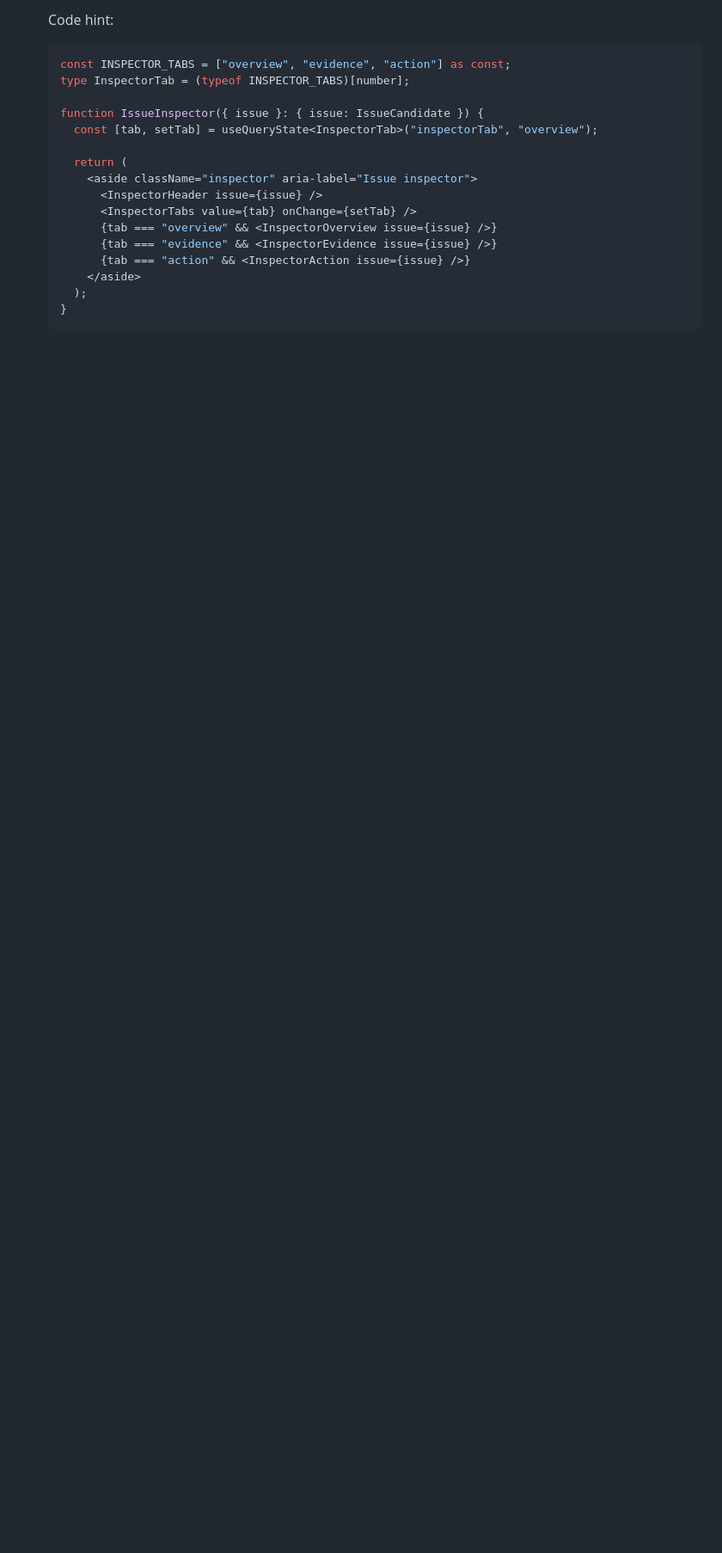
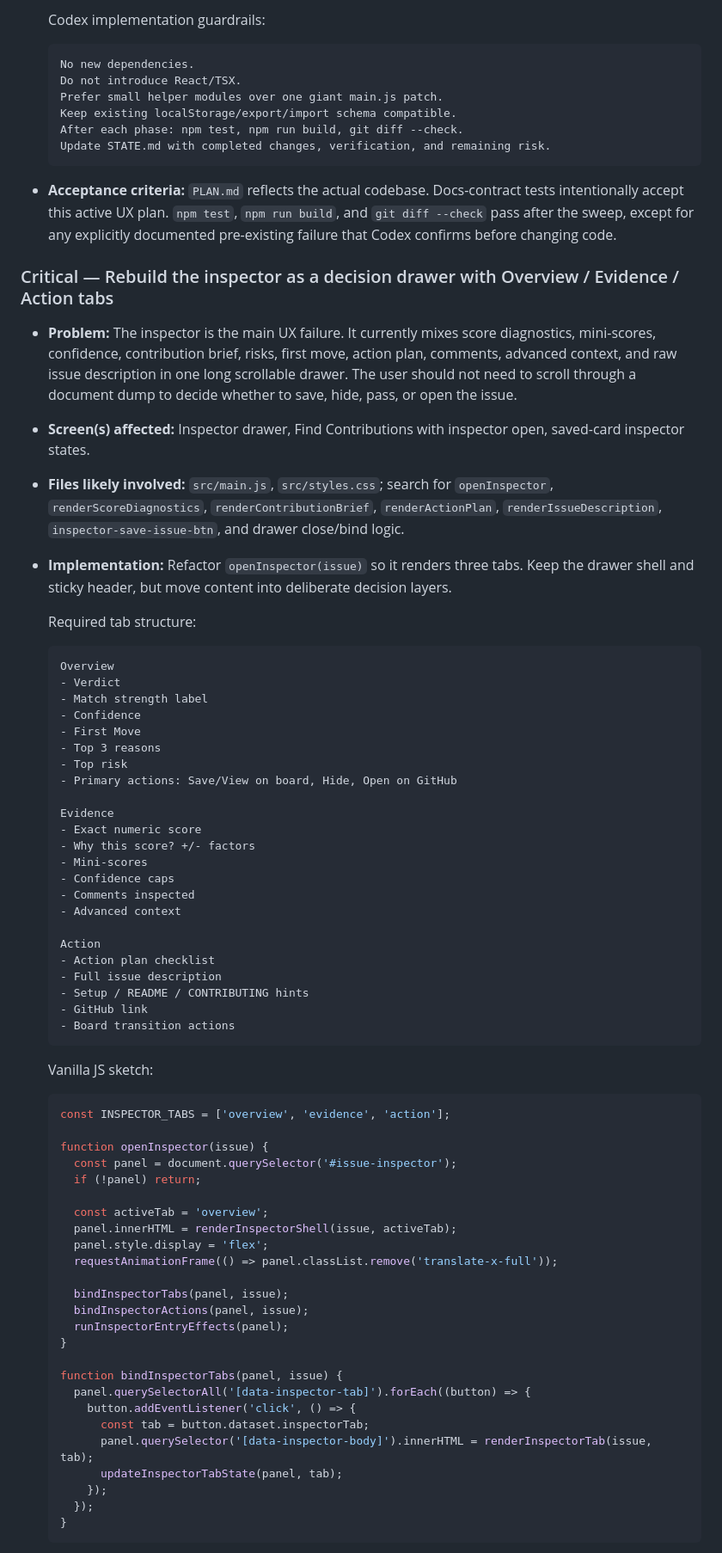
Before and after one commit to Statusnone420/PR-Dashboard, a Markdown page: PLAN.md, the part around one of its changes. Shown at 86% size. Rendered like a GitHub page; blank space fills up the shorter version.

````diff
--- a/PLAN.md
+++ b/PLAN.md
@@ -34,22 +36,77 @@ Screen audit scores used for prioritization:
 
-  Code hint:
+  Codex implementation guardrails:
 
-  ```tsx
-  const INSPECTOR_TABS = ["overview", "evidence", "action"] as const;
-  type InspectorTab = (typeof INSPECTOR_TABS)[number];
+  ```text
+  No new dependencies.
+  Do not introduce React/TSX.
+  Prefer small helper modules over one giant main.js patch.
+  Keep existing localStorage/export/import schema compatible.
+  After each phase: npm test, npm run build, git diff --check.
+  Update STATE.md with completed changes, verification, and remaining risk.
+  ```
+- **Acceptance criteria:** `PLAN.md` reflects the actual codebase. Docs-contract tests intentionally accept this active UX plan. `npm test`, `npm run build`, and `git diff --check` pass after the sweep, except for any explicitly documented pre-existing failure that Codex confirms before changing code.
 
-  function IssueInspector({ issue }: { issue: IssueCandidate }) {
-    const [tab, setTab] = useQueryState<InspectorTab>("inspectorTab", "overview");
+### Critical — Rebuild the inspector as a decision drawer with Overview / Evidence / Action tabs
+- **Problem:** The inspector is the main UX failure. It currently mixes score diagnostics, mini-scores, confidence, contribution brief, risks, first move, action plan, comments, advanced context, and raw issue description in one long scrollable drawer. The user should not need to scroll through a document dump to decide whether to save, hide, pass, or open the issue.
+- **Screen(s) affected:** Inspector drawer, Find Contributions with inspector open, saved-card inspector states.
+- **Files likely involved:** `src/main.js`, `src/styles.css`; search for `openInspector`, `renderScoreDiagnostics`, `renderContributionBrief`, `renderActionPlan`, `renderIssueDescription`, `inspector-save-issue-btn`, and drawer close/bind logic.
+- **Implementation:** Refactor `openInspector(issue)` so it renders three tabs. Keep the drawer shell and sticky header, but move content into deliberate decision layers.
 
-    return (
-      <aside className="inspector" aria-label="Issue inspector">
-        <InspectorHeader issue={issue} />
-        <InspectorTabs value={tab} onChange={setTab} />
-        {tab === "overview" && <InspectorOverview issue={issue} />}
-        {tab === "evidence" && <InspectorEvidence issue={issue} />}
-        {tab === "action" && <InspectorAction issue={issue} />}
-      </aside>
-    );
+  Required tab structure:
+
+  ```text
+  Overview
+  - Verdict
+  - Match strength label
+  - Confidence
+  - First Move
+  - Top 3 reasons
+  - Top risk
+  - Primary actions: Save/View on board, Hide, Open on GitHub
+
+  Evidence
+  - Exact numeric score
+  - Why this score? +/- factors
+  - Mini-scores
+  - Confidence caps
+  - Comments inspected
+  - Advanced context
+
+  Action
+  - Action plan checklist
+  - Full issue description
+  - Setup / README / CONTRIBUTING hints
+  - GitHub link
+  - Board transition actions
+  ```
+
+  Vanilla JS sketch:
+
+  ```js
+  const INSPECTOR_TABS = ['overview', 'evidence', 'action'];
+
+  function openInspector(issue) {
+    const panel = document.querySelector('#issue-inspector');
+    if (!panel) return;
+
+    const activeTab = 'overview';
+    panel.innerHTML = renderInspectorShell(issue, activeTab);
+    panel.style.display = 'flex';
+    requestAnimationFrame(() => panel.classList.remove('translate-x-full'));
+
+    bindInspectorTabs(panel, issue);
+    bindInspectorActions(panel, issue);
+    runInspectorEntryEffects(panel);
+  }
+
+  function bindInspectorTabs(panel, issue) {
+    panel.querySelectorAll('[data-inspector-tab]').forEach((button) => {
+      button.addEventListener('click', () => {
+        const tab = button.dataset.inspectorTab;
+        panel.querySelector('[data-inspector-body]').innerHTML = renderInspectorTab(issue, tab);
+        updateInspectorTabState(panel, tab);
+      });
+    });
   }
   ```
 
````
Also changed, not shown: other parts of PLAN.md (+354 -238 lines).
